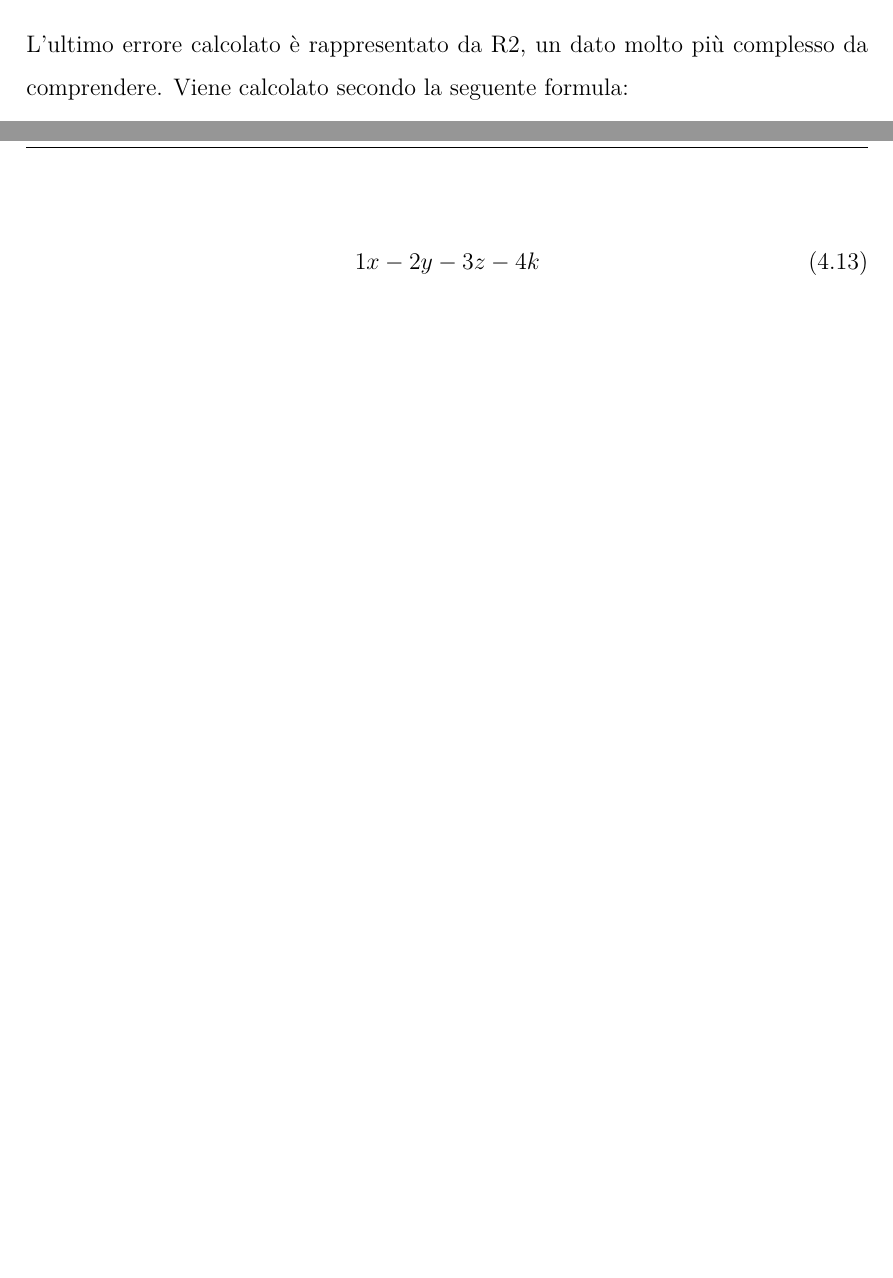
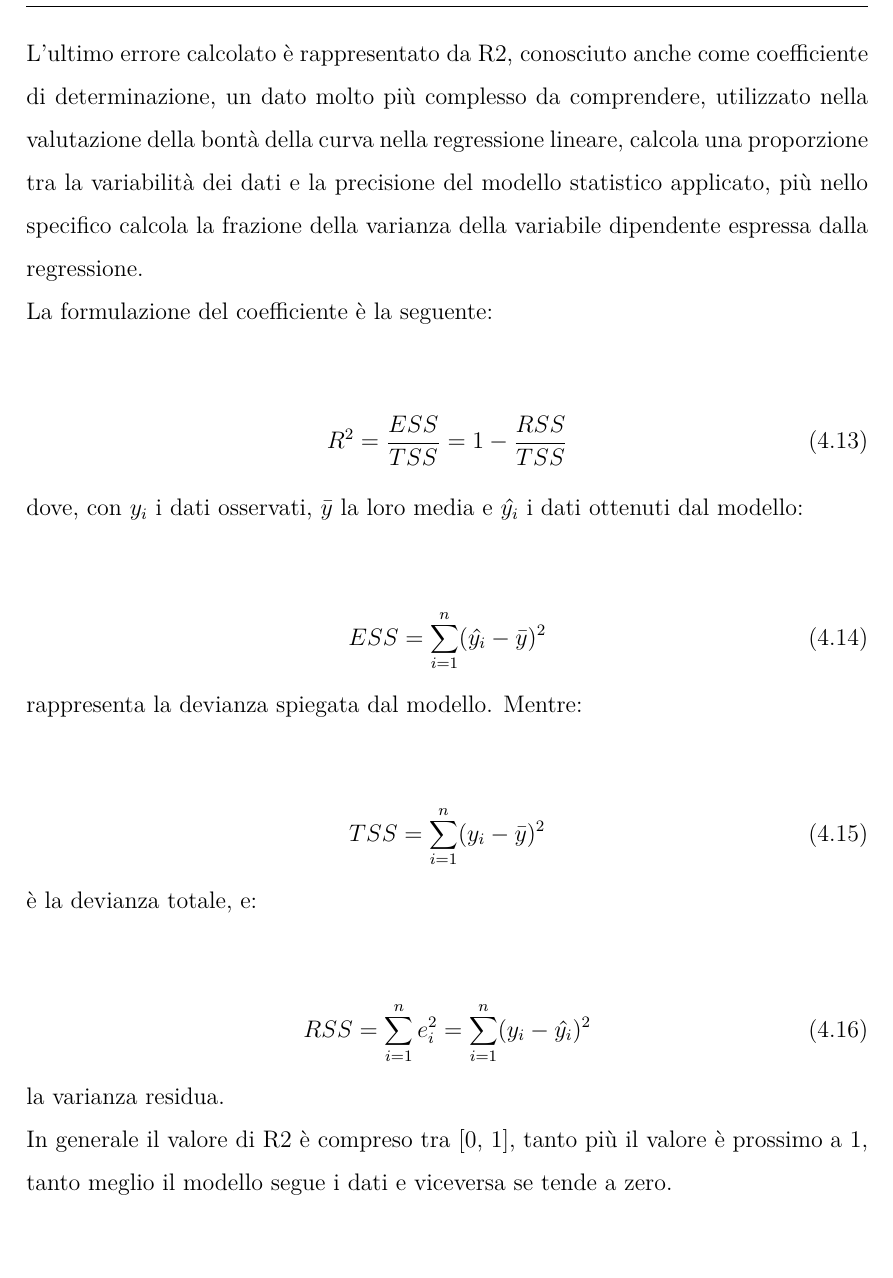
Before and after one commit to Jacopx/Thesis, a LaTeX thesis (Thesis/thesis.tex): two parts of pages 33 and 34 of 41 before the commit and part of page 34 of 41 after it, the two joined at a grey line, cut so that both start at the same text. Compiled offline with pdfLaTeX.

Commit message:
Ending evaluation metrics

```diff
--- a/Thesis/thesis.tex
+++ b/Thesis/thesis.tex
@@ -413,13 +413,33 @@ L'impatto e l'immediatezza di questo valore permetto rapide valutazioni del comp
     ACC = 1 - REL
   \end{equation}
 \end{center}
-L'ultimo errore calcolato è rappresentato da R2, un dato molto più complesso da comprendere. Viene calcolato secondo la seguente formula:
+L'ultimo errore calcolato è rappresentato da R2, conosciuto anche come coefficiente di determinazione, un dato molto più complesso da comprendere, utilizzato nella valutazione della bontà della curva nella regressione lineare, calcola una proporzione tra la variabilità dei dati e la precisione del modello statistico applicato, più nello specifico calcola la frazione della varianza della variabile dipendente espressa dalla regressione.\\
+La formulazione del coefficiente è la seguente:
 \begin{center}
   \begin{equation}
-    1x-2y-3z-4k
+    R^2 = \frac{ESS}{TSS} = 1 - \frac{RSS}{TSS}
   \end{equation}
 \end{center}
-
+dove, con $y_i$ i dati osservati, $\bar{y}$ la loro media e $\hat{y_i}$ i dati ottenuti dal modello:
+\begin{center}
+  \begin{equation}
+    ESS = \sum_{i=1}^{n}(\hat{y_i} - \bar{y})^2
+  \end{equation}
+\end{center}
+rappresenta la devianza spiegata dal modello. Mentre:
+\begin{center}
+  \begin{equation}
+    TSS = \sum_{i=1}^{n}(y_i - \bar{y})^2
+  \end{equation}
+\end{center}
+è la devianza totale, e:
+\begin{center}
+  \begin{equation}
+    RSS = \sum_{i=1}^{n}e_i^2 = \sum_{i=1}^{n}(y_i - \hat{y_i})^2
+  \end{equation}
+\end{center}
+la varianza residua.\\
+In generale il valore di R2 è compreso tra [0, 1], tanto più il valore è prossimo a 1, tanto meglio il modello segue i dati e viceversa se tende a zero.
 
 % #######################################
 % #           Pre-processing            #
```
Also changed, not shown: Thesis/thesis.pdf, Thesis/thesis.tex (2 more changed lines).
